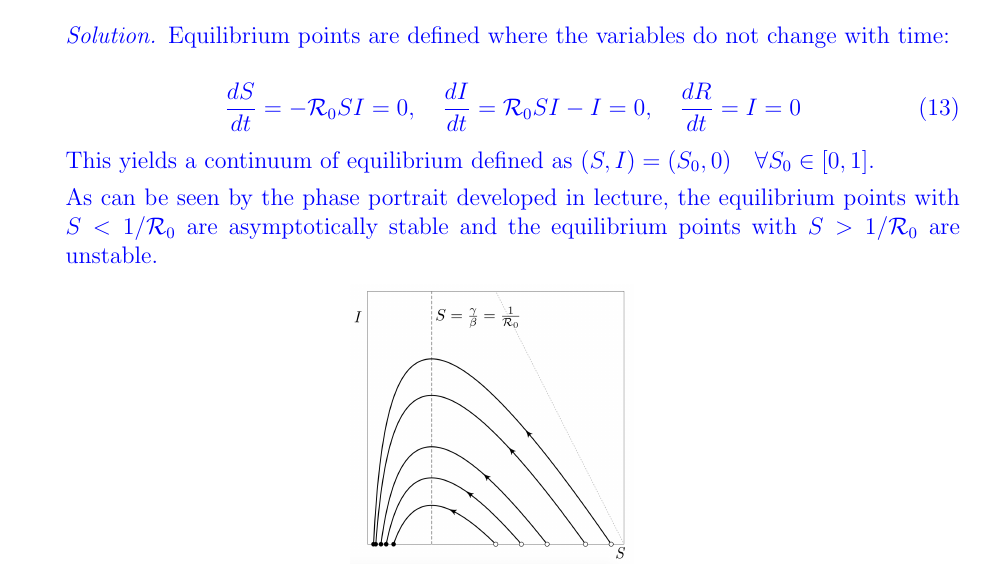
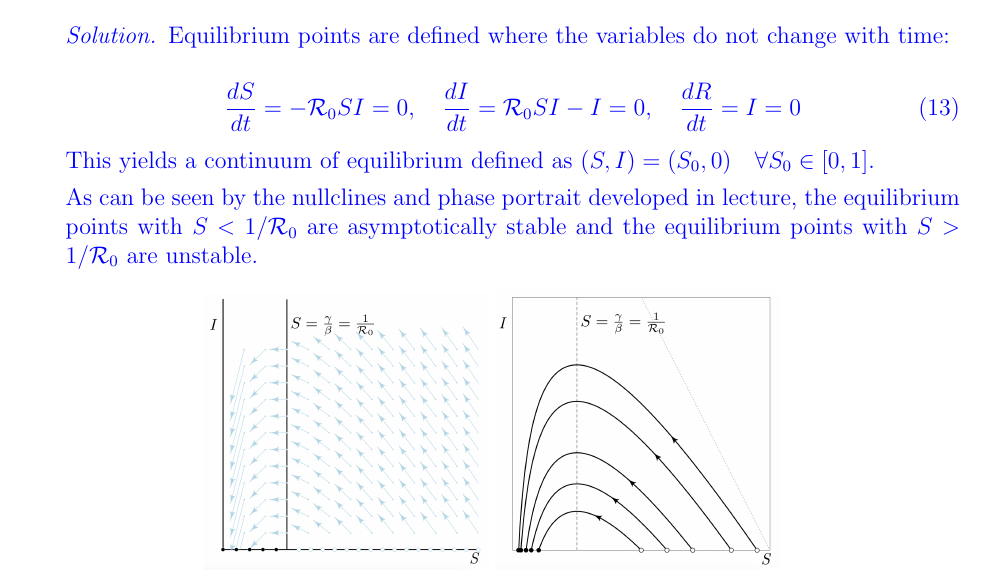
Before and after one commit to hartwemm/4MB3Assignment1, a LaTeX document (Pi_rates_4MB3_A1/Pi_rates_4MB3_A1.tex): part of page 5 of 6, cut so that both start at the same text. Compiled offline with pdfLaTeX.

Commit message:
2d with 2 images

```diff
--- a/Pi_rates_4MB3_A1/Pi_rates_4MB3_A1.tex
+++ b/Pi_rates_4MB3_A1/Pi_rates_4MB3_A1.tex
@@ -210,11 +210,12 @@ For any point, $P \in \Delta \setminus \mathcal{O}, P=\{(S,I)|S \geq \frac{1}{\m
 
 	This yields a continuum of equilibrium defined as $(S,I)=(S_0,0) \quad \forall S_0 \in [0,1]$.
 
-	As can be seen by the phase portrait developed in lecture, the equilibrium points with $S<1/\mathcal{R}_0$ are asymptotically stable and the equilibrium points with  $S>1/\mathcal{R}_0$ are unstable.
+	As can be seen by the nullclines and phase portrait developed in lecture, the equilibrium points with $S<1/\mathcal{R}_0$ are asymptotically stable and the equilibrium points with  $S>1/\mathcal{R}_0$ are unstable.
 
 \begin{figure}[h]
 \begin{center}
-		\includegraphics[width=5cm]{images/4MB3_A1_2d.png}
+		\includegraphics[width=5cm]{images/4MB3_A1_2d_nc.png}
+		\includegraphics[width=5cm]{images/4MB3_A1_2d_pp.png}
 \end{center}
 \end{figure}
 
```
Also changed, not shown: Pi_rates_4MB3_A1/Pi_rates_4MB3_A1.pdf, Pi_rates_4MB3_A1/images/4MB3_A1_2d_nc.png (added), Pi_rates_4MB3_A1/images/4MB3_A1_2d_pp.png (renamed from Pi_rates_4MB3_A1/images/4MB3_A1_2d.png), 2 other files.
